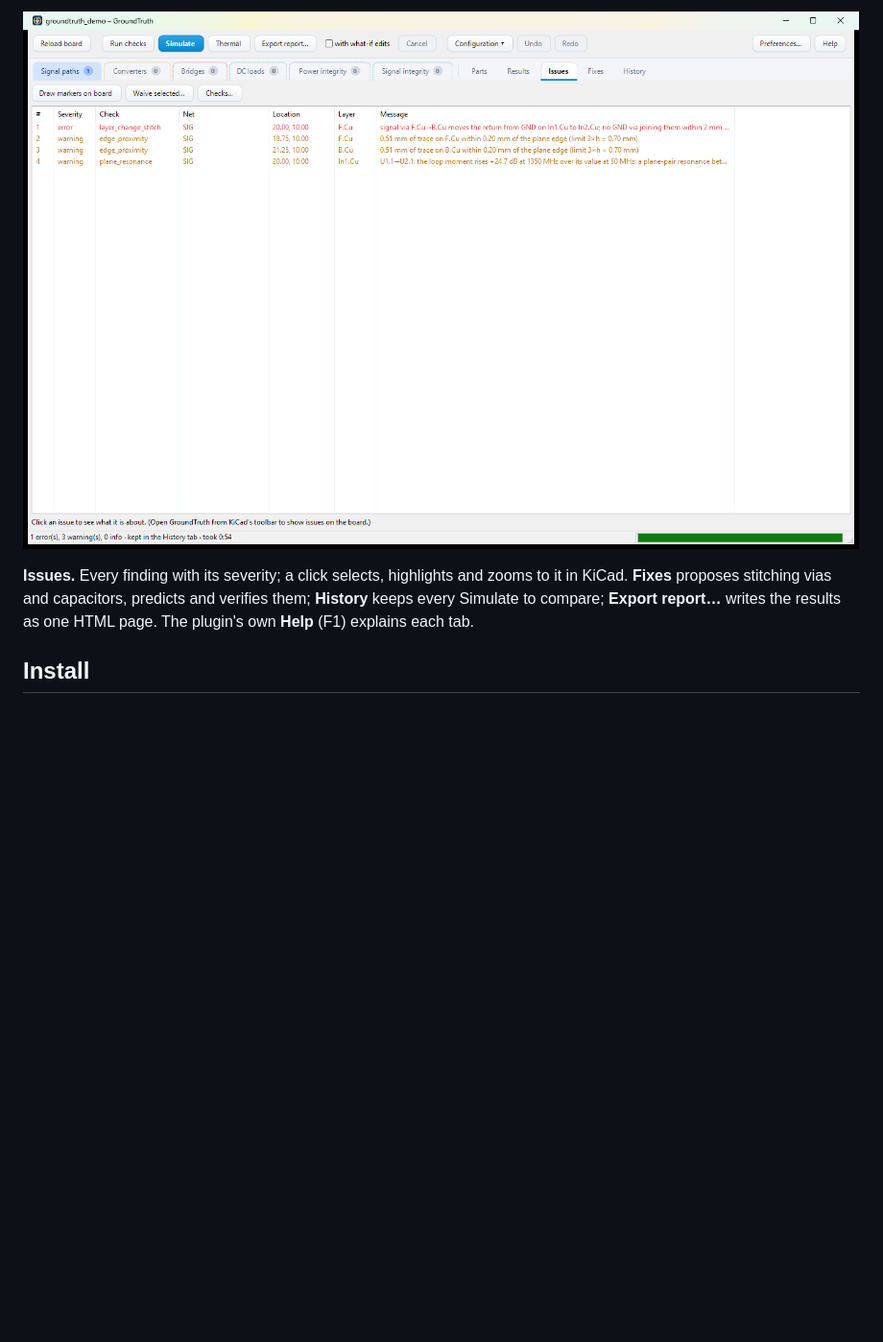
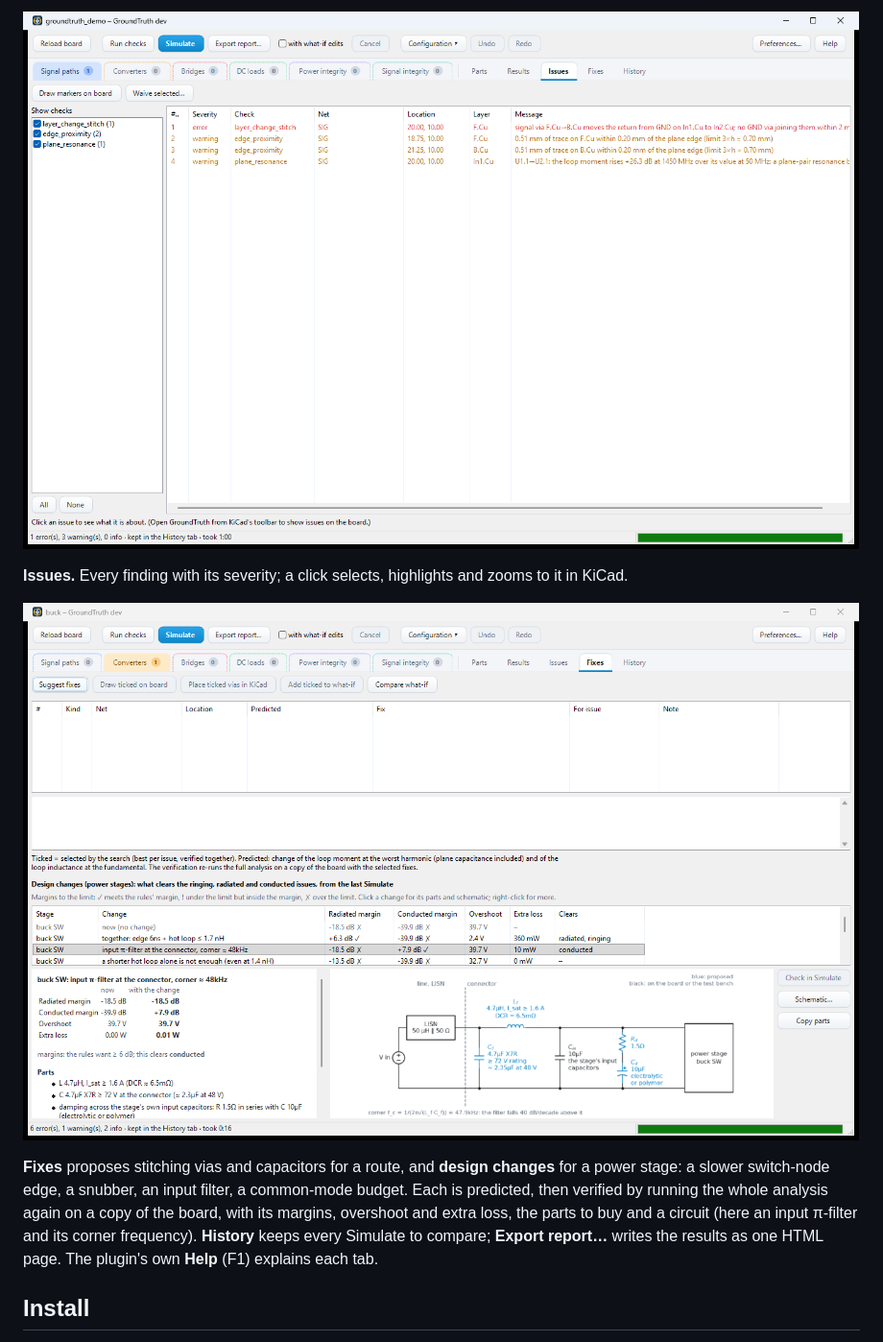
Before and after one commit to afkiwers/GroundTruth, a Markdown page: README.md, the part around one of its changes. Shown at 96% size. Drawn GitHub-style; pictures changed too: docs/images/plugin-fixes.png (added), docs/images/plugin-issues.png; blank space fills up the shorter version.

```diff
--- a/README.md
+++ b/README.md
@@ -66,8 +77,14 @@ board** puts them into KiCad.
 
 ![The Issues tab](docs/images/plugin-issues.png)
 
-**Issues.** Every finding with its severity; a click selects, highlights and zooms to it in KiCad. **Fixes** proposes
-stitching vias and capacitors, predicts and verifies them; **History** keeps every Simulate to compare; **Export
+**Issues.** Every finding with its severity; a click selects, highlights and zooms to it in KiCad.
+
+![The Fixes tab with a proposed input filter](docs/images/plugin-fixes.png)
+
+**Fixes** proposes stitching vias and capacitors for a route, and **design changes** for a power stage: a slower
+switch-node edge, a snubber, an input filter, a common-mode budget. Each is predicted, then verified by running the
+whole analysis again on a copy of the board, with its margins, overshoot and extra loss, the parts to buy and a
+circuit (here an input π-filter and its corner frequency). **History** keeps every Simulate to compare; **Export
 report…** writes the results as one HTML page. The plugin's own **Help** (F1) explains each tab.
 
 ## Install
```
Also changed, not shown: other parts of README.md (+14 -3 lines), docs/guide/status.md (+8 -0 lines), docs/images/plugin-hotloop.png (added), docs/images/plugin-results-plots.png (added), docs/images/plugin-results.png, docs/images/plugin-setup.png.
